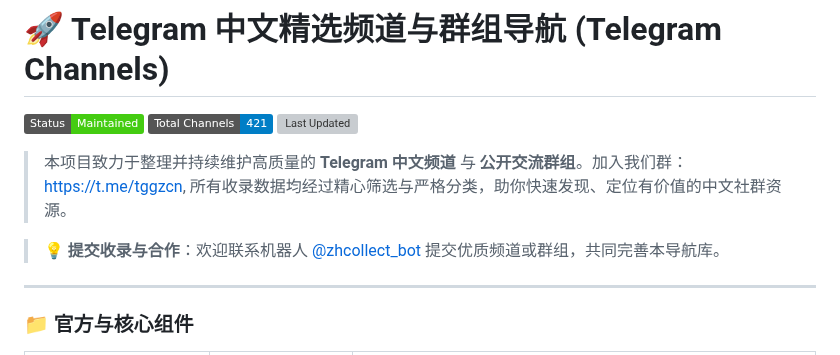
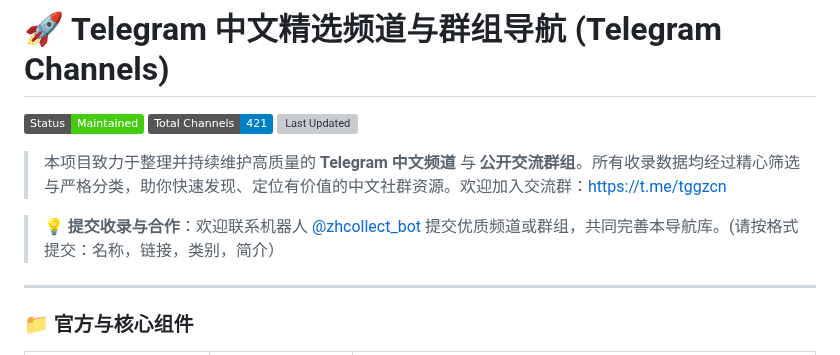
Before and after one commit to Surpasswin/telegram-channels, a Markdown page: README.md, the part around one of its changes. GitHub-like rendering; badges without logos; grey boxes are pictures that could not be loaded.

```diff
--- a/README.md
+++ b/README.md
@@ -4,7 +4,7 @@
 
-> 本项目致力于整理并持续维护高质量的 **Telegram 中文频道** 与 **公开交流群组**。加入我们群：https://t.me/tggzcn, 所有收录数据均经过精心筛选与严格分类，助你快速发现、定位有价值的中文社群资源。
+> 本项目致力于整理并持续维护高质量的 **Telegram 中文频道** 与 **公开交流群组**。所有收录数据均经过精心筛选与严格分类，助你快速发现、定位有价值的中文社群资源。欢迎加入交流群：https://t.me/tggzcn
 
-> 💡 **提交收录与合作**：欢迎联系机器人 [@zhcollect_bot](https://t.me/zhcollect_bot) 提交优质频道或群组，共同完善本导航库。
+> 💡 **提交收录与合作**：欢迎联系机器人 [@zhcollect_bot](https://t.me/zhcollect_bot) 提交优质频道或群组，共同完善本导航库。(请按格式提交：名称，链接，类别，简介）
 
 ---
 
```
Also changed, not shown: other parts of README.md (+1 -1 lines).
